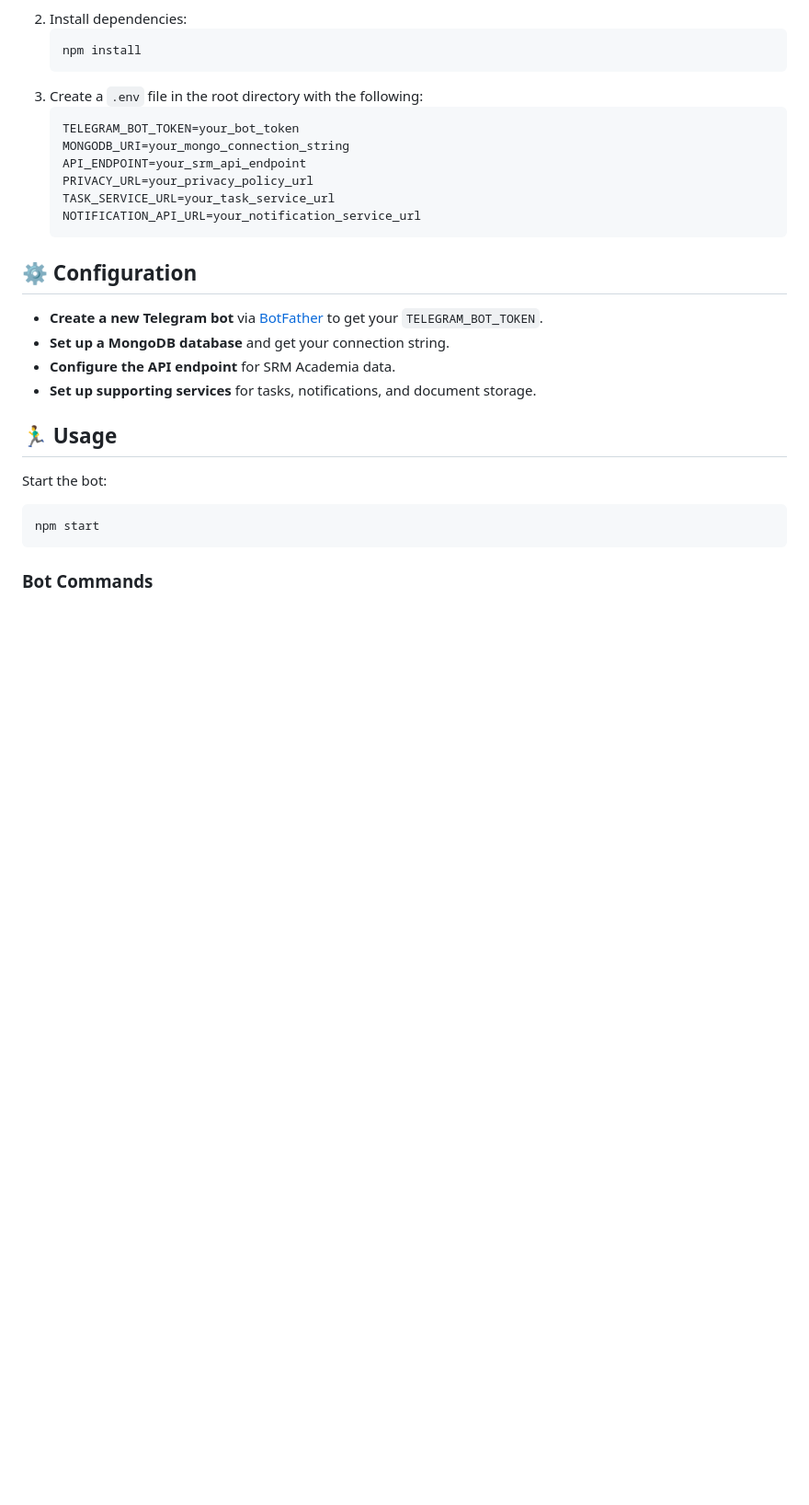
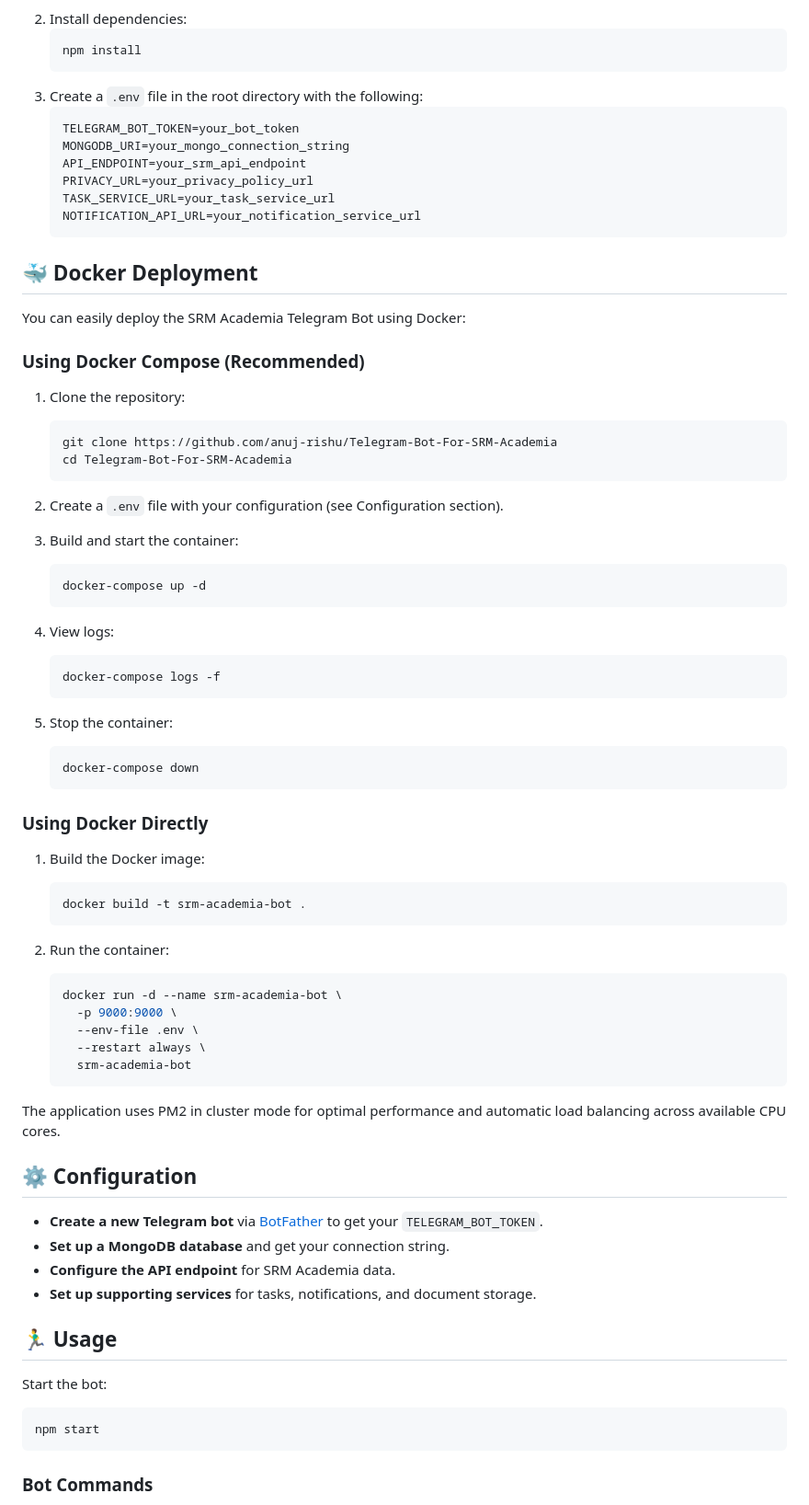
Before and after one commit to anuj-rishu/Telegram-Bot-For-SRM-Academia, a Markdown page: readme.md, the part around the change. Shown: that part at 92% size. Drawn GitHub-style; blank space fills up the shorter version.

Commit message:
chnage in readme

````diff
--- a/readme.md
+++ b/readme.md
@@ -42,6 +42,53 @@ A Telegram bot that provides SRM University students with easy access to their a
    TASK_SERVICE_URL=your_task_service_url
    NOTIFICATION_API_URL=your_notification_service_url
    ```
+
+## 🐳 Docker Deployment
+
+You can easily deploy the SRM Academia Telegram Bot using Docker:
+
+### Using Docker Compose (Recommended)
+
+1. Clone the repository:
+   ```sh
+   git clone https://github.com/anuj-rishu/Telegram-Bot-For-SRM-Academia
+   cd Telegram-Bot-For-SRM-Academia
+   ```
+
+2. Create a `.env` file with your configuration (see Configuration section).
+
+3. Build and start the container:
+   ```sh
+   docker-compose up -d
+   ```
+
+4. View logs:
+   ```sh
+   docker-compose logs -f
+   ```
+
+5. Stop the container:
+   ```sh
+   docker-compose down
+   ```
+
+### Using Docker Directly
+
+1. Build the Docker image:
+   ```sh
+   docker build -t srm-academia-bot .
+   ```
+
+2. Run the container:
+   ```sh
+   docker run -d --name srm-academia-bot \
+     -p 9000:9000 \
+     --env-file .env \
+     --restart always \
+     srm-academia-bot
+   ```
+
+The application uses PM2 in cluster mode for optimal performance and automatic load balancing across available CPU cores.
 
 ## ⚙️ Configuration
 
````
